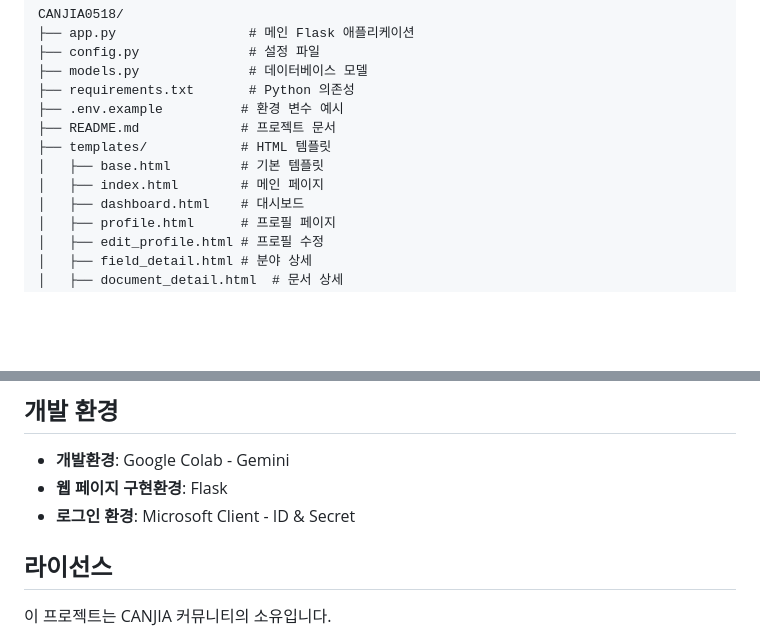
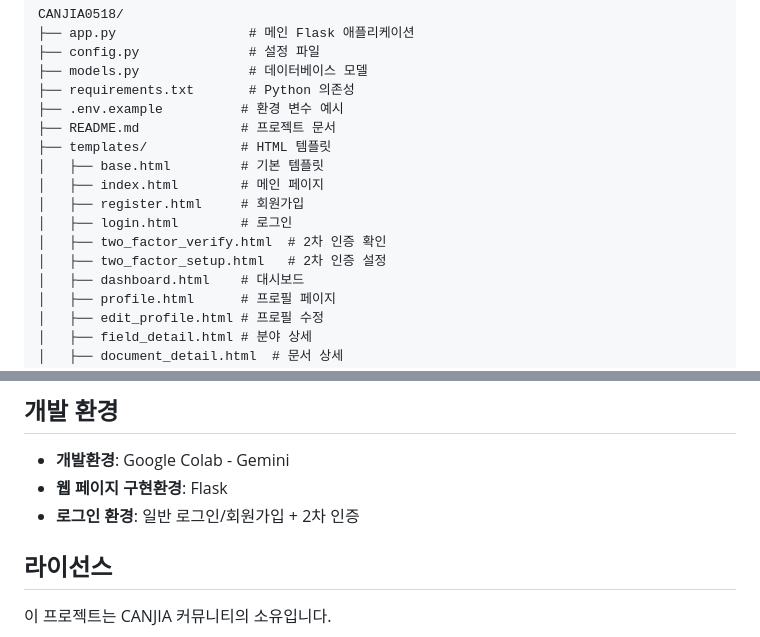
Before and after one commit to a71143055/CANJIA0518, a Markdown page: README.md, 2 parts joined by grey strips. Rendered like a GitHub page; blank space fills up the shorter version.

```diff
--- a/README.md
+++ b/README.md
@@ -104,6 +97,10 @@ CANJIA0518/
 ├── templates/            # HTML 템플릿
 │   ├── base.html         # 기본 템플릿
 │   ├── index.html        # 메인 페이지
+│   ├── register.html     # 회원가입
+│   ├── login.html        # 로그인
+│   ├── two_factor_verify.html  # 2차 인증 확인
+│   ├── two_factor_setup.html   # 2차 인증 설정
 │   ├── dashboard.html    # 대시보드
 │   ├── profile.html      # 프로필 페이지
 │   ├── edit_profile.html # 프로필 수정
@@ -150,7 +149,7 @@ CANJIA0518/
 
 - **개발환경**: Google Colab - Gemini
 - **웹 페이지 구현환경**: Flask
-- **로그인 환경**: Microsoft Client - ID & Secret
+- **로그인 환경**: 일반 로그인/회원가입 + 2차 인증
 
 ## 라이선스
 
```
Also changed, not shown: other parts of README.md (+10 -15 lines).
